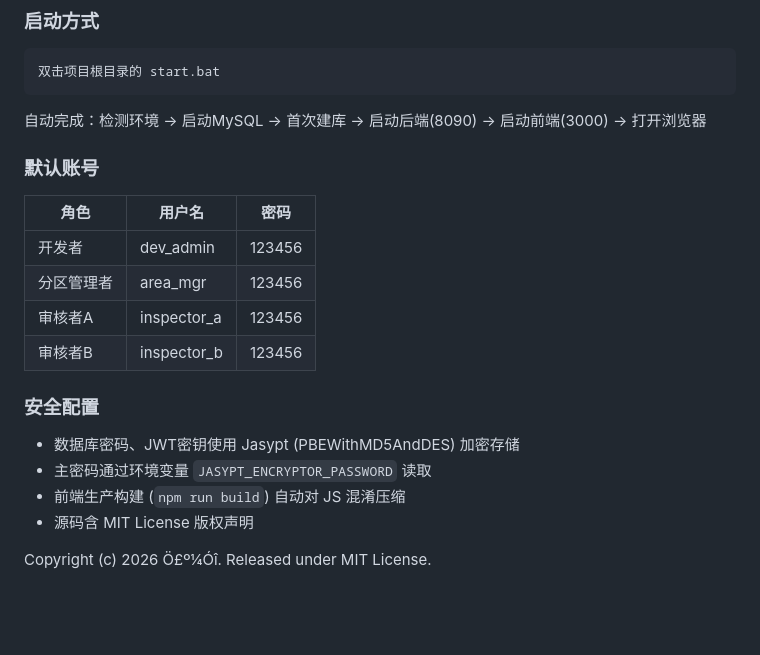
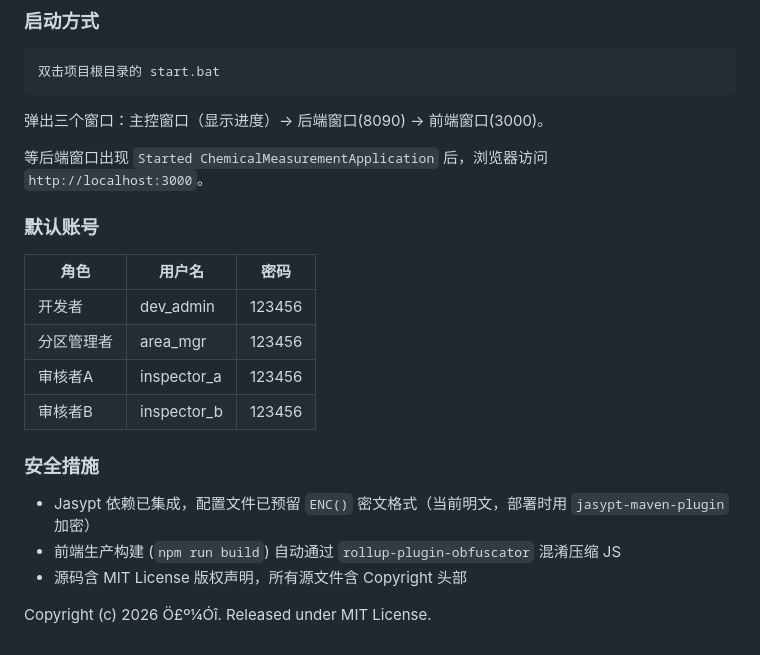
Before and after one commit to Dummy-Shadow/Chemical_Measurement_System, a Markdown page: README.md, the part around the change. Rendered like a GitHub page; blank space fills up the shorter version.

Commit message:
更新README启动说明+安全措施

````diff
--- a/README.md
+++ b/README.md
@@ -424,7 +424,9 @@ npm run dev
 双击项目根目录的 start.bat
 ```
 
-自动完成：检测环境 → 启动MySQL → 首次建库 → 启动后端(8090) → 启动前端(3000) → 打开浏览器
+弹出三个窗口：主控窗口（显示进度）→ 后端窗口(8090) → 前端窗口(3000)。
+
+等后端窗口出现 `Started ChemicalMeasurementApplication` 后，浏览器访问 `http://localhost:3000`。
 
 ### 默认账号
 
@@ -435,11 +437,10 @@ npm run dev
 | 审核者A | inspector_a | 123456 |
 | 审核者B | inspector_b | 123456 |
 
-### 安全配置
+### 安全措施
 
-- 数据库密码、JWT密钥使用 Jasypt (PBEWithMD5AndDES) 加密存储
-- 主密码通过环境变量 `JASYPT_ENCRYPTOR_PASSWORD` 读取
-- 前端生产构建 (`npm run build`) 自动对 JS 混淆压缩
-- 源码含 MIT License 版权声明
+- Jasypt 依赖已集成，配置文件已预留 `ENC()` 密文格式（当前明文，部署时用 `jasypt-maven-plugin` 加密）
+- 前端生产构建 (`npm run build`) 自动通过 `rollup-plugin-obfuscator` 混淆压缩 JS
+- 源码含 MIT License 版权声明，所有源文件含 Copyright 头部
 
 Copyright (c) 2026 Ö£º¼Óî. Released under MIT License.
````
